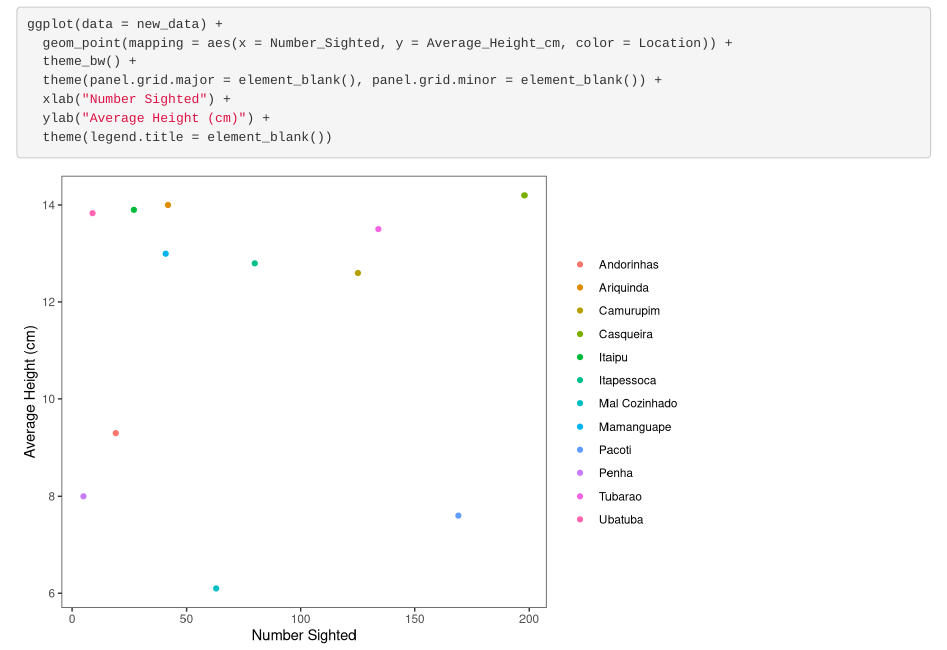
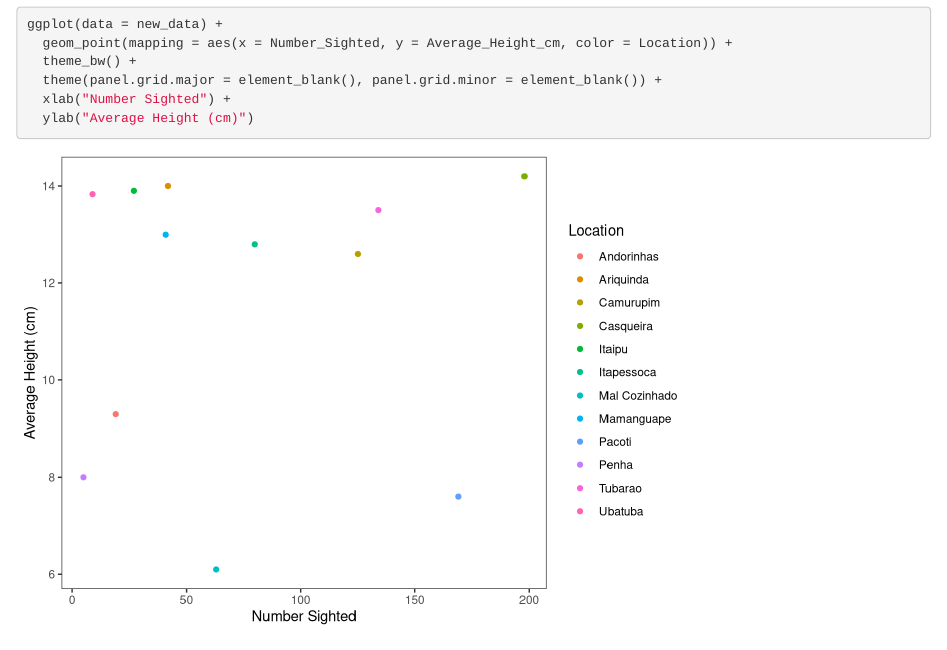
Before and after one commit to dljones4321/David-seahorses, an R Markdown document (scripts/01_data_seahorses.Rmd): the page in a window 1100 px wide, from 1110 px down. Rendered offline with R 4.5, knitr and Pandoc, with nearby package versions.

Commit message:
Added legend title to graph

````diff
--- a/scripts/01_data_seahorses.Rmd
+++ b/scripts/01_data_seahorses.Rmd
@@ -37,6 +37,5 @@ ggplot(data = new_data) +
   theme_bw() +
   theme(panel.grid.major = element_blank(), panel.grid.minor = element_blank()) +
   xlab("Number Sighted") +
-  ylab("Average Height (cm)") +
-  theme(legend.title = element_blank())
+  ylab("Average Height (cm)")
 ```
````
Also changed, not shown: output/01_data_seahorses.html.
